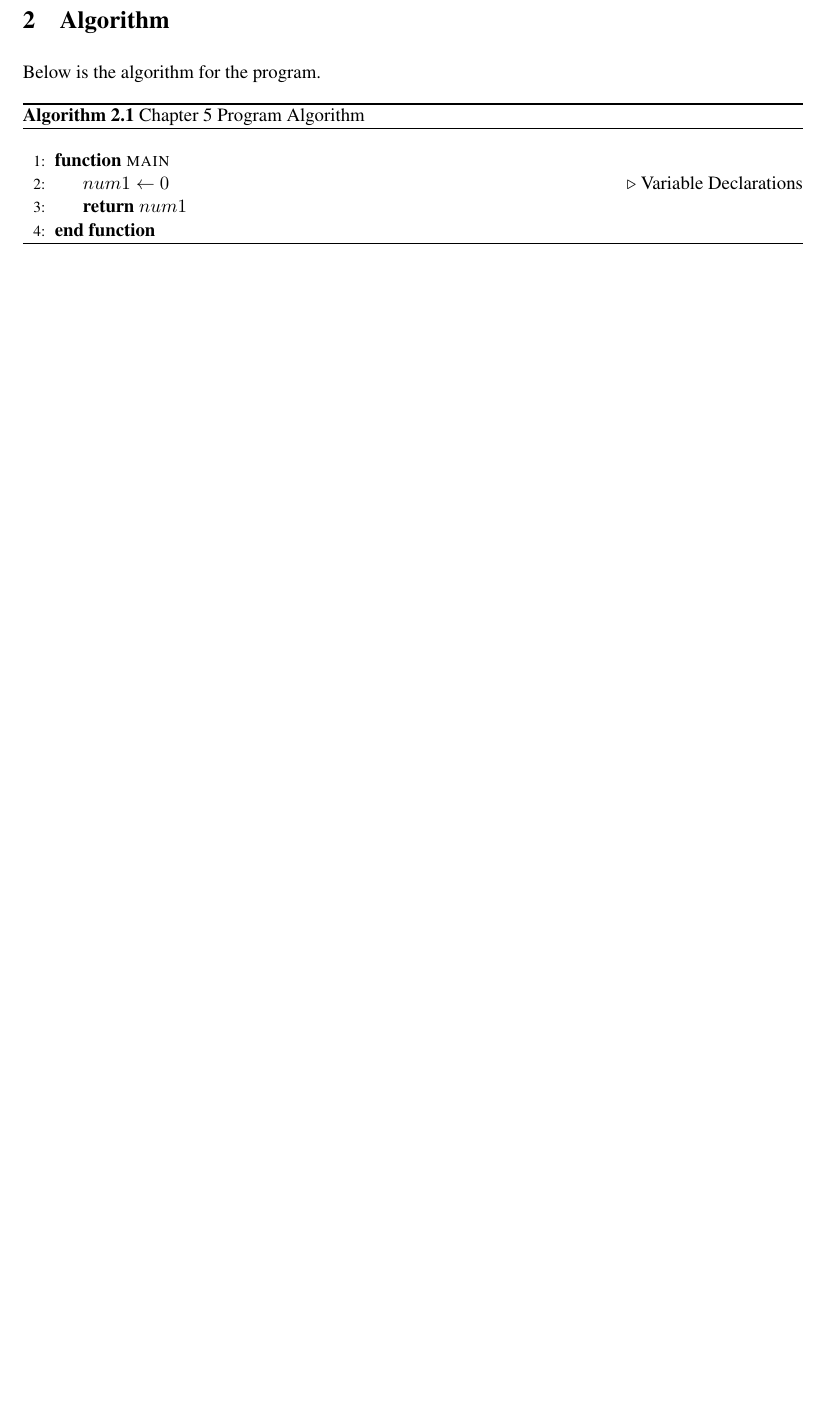
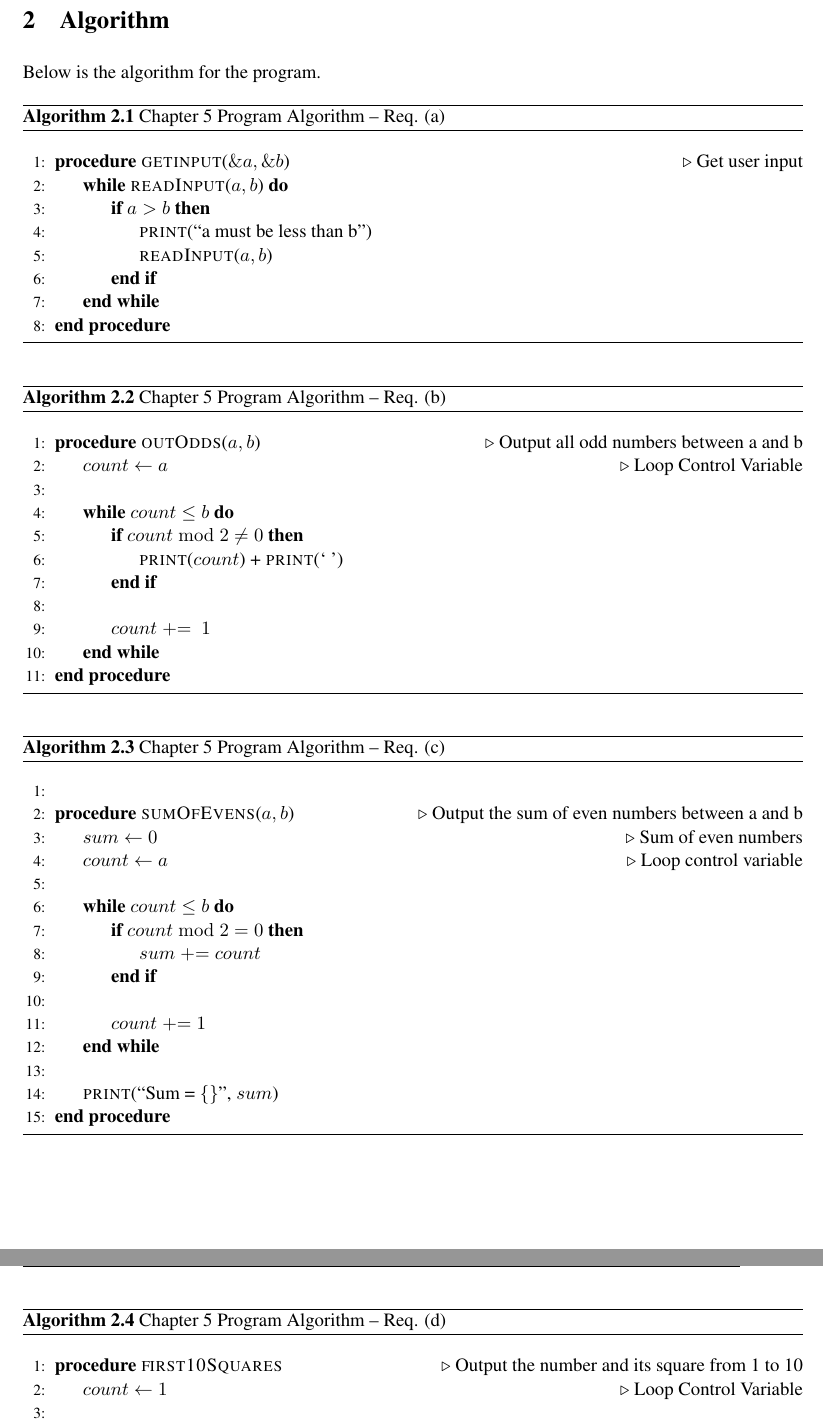
Before and after one commit to ashellwig/ashellwig_m3c5_programming_assignment, a LaTeX document (doc/user_docs/main.tex): part of page 3 of 6 before the commit and two parts of pages 3 and 4 of 7 after it, the two joined at a grey line, cut so that both start at the same text, the shorter picture padded with empty space. Compiled offline with pdfLaTeX.

Commit message:
finish algorithm

```diff
--- a/doc/user_docs/main.tex
+++ b/doc/user_docs/main.tex
@@ -264,16 +264,71 @@ Press any key to continue...
   \newpage
   \section{Algorithm}
     Below is the algorithm for the program.
-    \begin{algorithm}[h]
-      \caption{Chapter 5 Program Algorithm}
+    \begin{algorithm}[H]
+      \caption{Chapter 5 Program Algorithm -- Req. (a)}
       \vspace{12pt}
       \begin{algorithmic}[1]
-        % MAIN
-        \Function{main}{}
-          %% Variables
-          \State $num1\gets0$\Comment{Variable Declarations}
-          \State\Return{$num1$}
-        \EndFunction
+        \Procedure{getinput}{$\&a,\&b$}
+        \Comment{Get user input}
+          \While{\Call{readInput}{$a, b$}}
+            \If{$a > b$}
+              \State\Call{print}{``a must be less than b''}
+              \State\Call{readInput}{$a, b$}
+            \EndIf
+          \EndWhile
+        \EndProcedure\label{getinputendproc}
       \end{algorithmic}
-      \label{alg:c3program}
+      \label{alg:c3a}
     \end{algorithm}
+    \begin{algorithm}[H]
+      \caption{Chapter 5 Program Algorithm -- Req. (b)}
+      \vspace{12pt}
+      \begin{algorithmic}[1]
+        \Procedure{outOdds}{$a,b$}
+        \Comment{Output all odd numbers between a and b}
+          \State $count\gets a$\Comment{Loop Control Variable}
+          \State
+          \While{$count\leq b$}
+            \If{$count\bmod 2 \not=0$}
+              \State\Call{print}{$count$} + \Call{print}{`\ '}
+            \EndIf
+            \State
+            \State $count\pluseq\ 1$
+          \EndWhile
+        \EndProcedure\label{outoddendproc}
+      \end{algorithmic}
+      \label{alg:c3b}
+    \end{algorithm}
+    \begin{algorithm}[H]
+      \caption{Chapter 5 Program Algorithm -- Req. (c)}
+      \vspace{12pt}
+      \begin{algorithmic}[1]
+        \State
+        \Procedure{sumOfEvens}{$a, b$}
+        \Comment{Output the sum of even numbers between a and b}
+          \State $sum\gets 0$\Comment{Sum of even numbers}
+          \State $count\gets a$\Comment{Loop control variable}
+          \State
+          \While{$count\leq b$}
+            \If{$count\bmod 2 = 0$}
+              \State $sum\pluseq count$
+            \EndIf
+            \State
+            \State $count\pluseq 1$
+          \EndWhile
+          \State\State
+          \Call{print}{``Sum = \{\}'', $sum$}
+        \EndProcedure\label{sumevensendproc}
+      \end{algorithmic}
+      \label{alg:c3c}
+    \end{algorithm}
+    \newpage
+    \begin{algorithm}[H]
+      \caption{Chapter 5 Program Algorithm -- Req. (d)}
+      \vspace{12pt}
+      \begin{algorithmic}[1]
+        \Procedure{first10Squares}{}
+        \Comment{Output the number and its square from 1 to 10}
+          \State $count\gets 1$\Comment{Loop Control Variable}
+          \State
+          \While{$count\leq 10$}
```
Also changed, not shown: doc/user_docs/main.tex (45 more changed lines), 3 other files.
